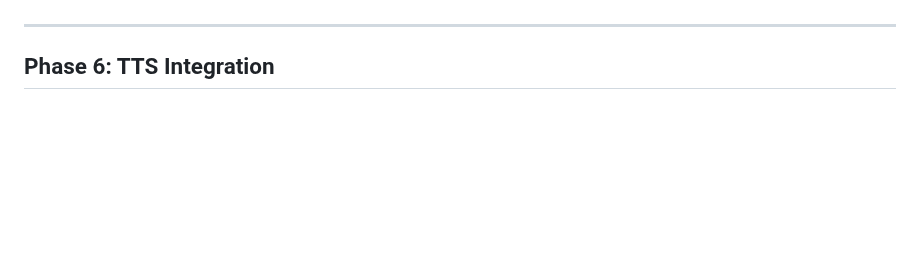
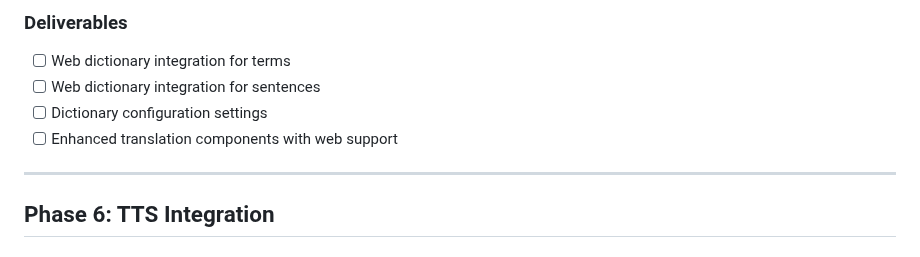
Before and after one commit to schlick7/LuteForMobile, a Markdown page: phaseplan.md, the part around one of its changes. Rendered like a GitHub page; blank space fills up the shorter version.

```diff
--- a/phaseplan.md
+++ b/phaseplan.md
@@ -555,3 +581,8 @@ Expand reader functionality to include all core reading features from PRD.
+### Deliverables
+- [ ] Web dictionary integration for terms
+- [ ] Web dictionary integration for sentences
+- [ ] Dictionary configuration settings
+- [ ] Enhanced translation components with web support
 
 ---
 
```
Also changed, not shown: other parts of phaseplan.md (+33 -7 lines).
